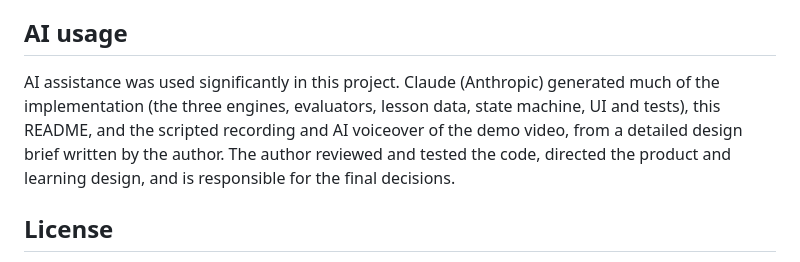
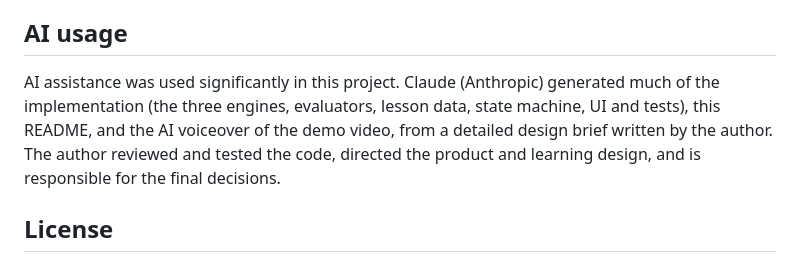
Before and after one commit to Abdullah49645/lumenlab, a Markdown page: README.md, the part around the change. GitHub-like rendering.

```diff
--- a/README.md
+++ b/README.md
@@ -246,7 +246,7 @@ The build is static (`base: './'`) and can be served from GitHub Pages, Netlify
 
 ## AI usage
 
-AI assistance was used significantly in this project. Claude (Anthropic) generated much of the implementation (the three engines, evaluators, lesson data, state machine, UI and tests), this README, and the scripted recording and AI voiceover of the demo video, from a detailed design brief written by the author. The author reviewed and tested the code, directed the product and learning design, and is responsible for the final decisions.
+AI assistance was used significantly in this project. Claude (Anthropic) generated much of the implementation (the three engines, evaluators, lesson data, state machine, UI and tests), this README, and the  AI voiceover of the demo video, from a detailed design brief written by the author. The author reviewed and tested the code, directed the product and learning design, and is responsible for the final decisions.
 
 ## License
 
```
